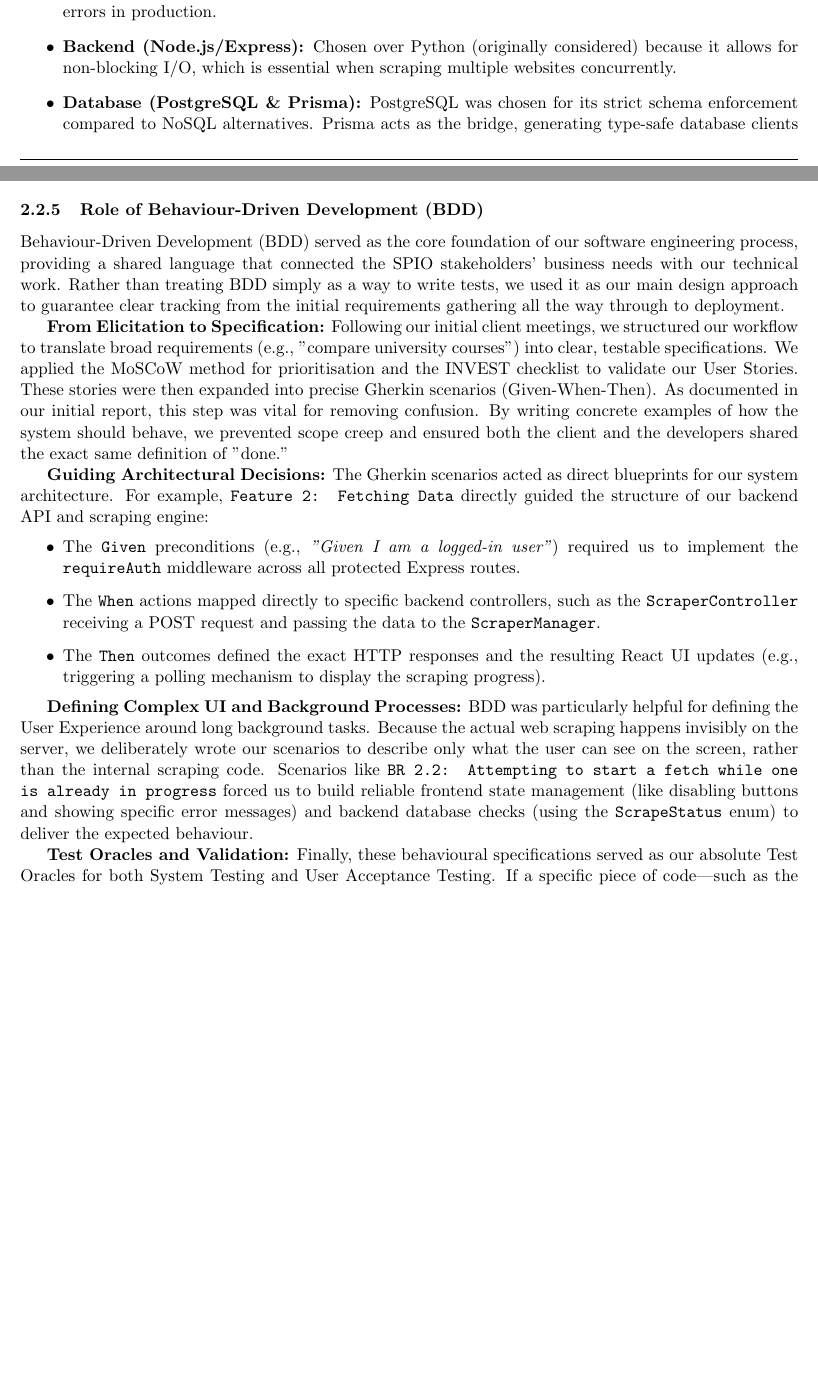
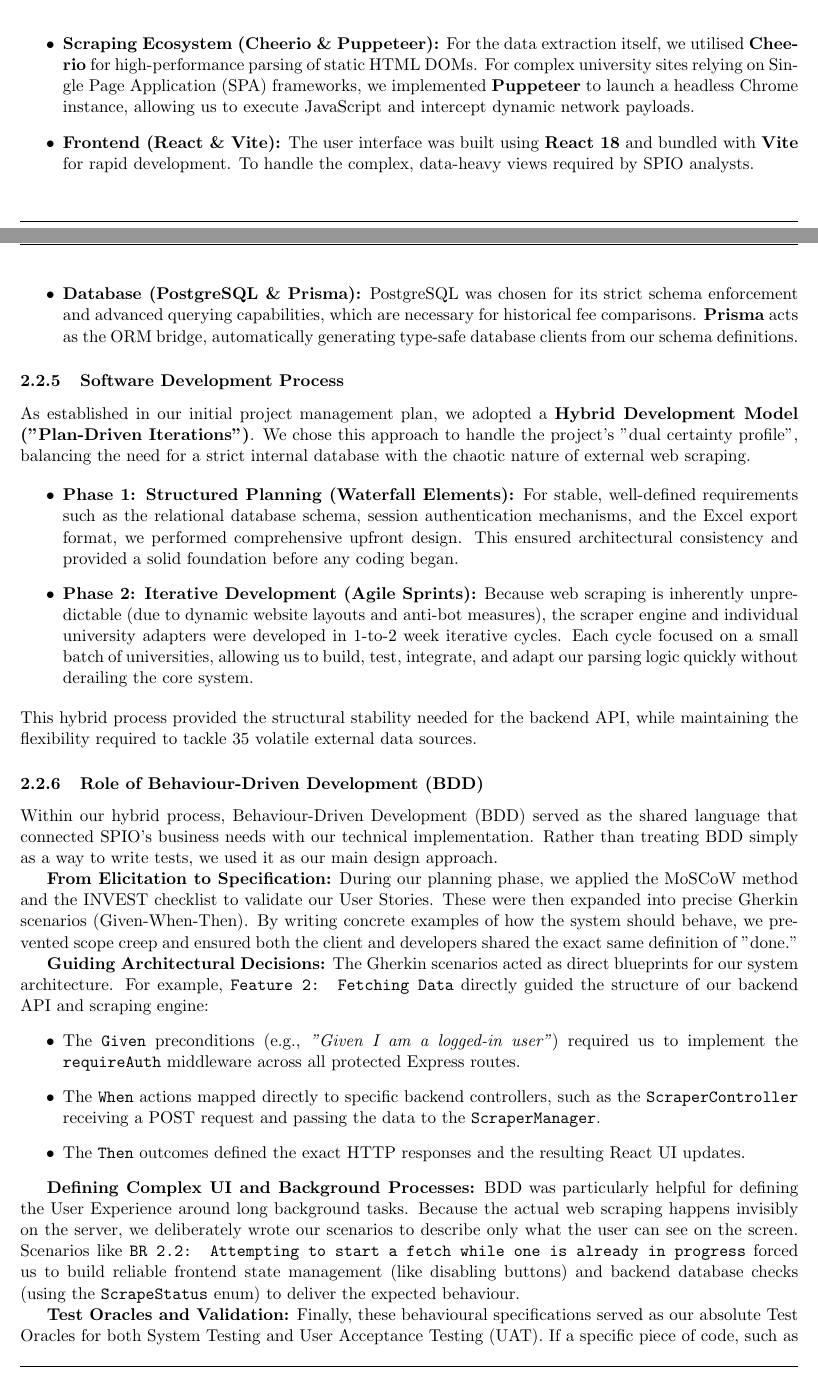
Before and after one commit to COMP2281/software-engineering-group25-26-19, a LaTeX document (technical_report/main.tex, which reads technical_report/sections/technical_development.tex): two parts of pages 9 and 11 of 18 before the commit and two parts of pages 10 and 11 of 18 after it, joined at a grey line, cut at the place of the change, the shorter picture padded with empty space. Compiled offline with pdfLaTeX.

Commit message:
Improved Technologies and Platforms + Software development process from requirements doc

```diff
--- a/technical_report/sections/technical_development.tex
+++ b/technical_report/sections/technical_development.tex
@@ -246,31 +246,42 @@
 
 \begin{itemize}
-    \item \textbf{Type Safety:} Sharing TypeScript interfaces (DTOs) between the Backend and Frontend ensures that if the database schema changes, the frontend build will fail immediately, preventing runtime errors in production.
-    \item \textbf{Backend (Node.js/Express):} Chosen over Python (originally considered) because it allows for non-blocking I/O, which is essential when scraping multiple websites concurrently.
-    \item \textbf{Database (PostgreSQL \& Prisma):} PostgreSQL was chosen for its strict schema enforcement compared to NoSQL alternatives. Prisma acts as the bridge, generating type-safe database clients automatically.
+    \item \textbf{Type Safety:} Sharing TypeScript interfaces between the backend and frontend ensures that if the database schema changes, the frontend build will fail immediately, catching integration bugs at compile-time rather than runtime.
+    \item \textbf{Backend (Node.js \& Express):} Node.js was chosen over Python (originally considered) because its event-driven architecture handles non-blocking I/O exceptionally well, which is essential when launching dozens of concurrent network requests to competitor websites.
+    \item \textbf{Scraping Ecosystem (Cheerio \& Puppeteer):} For the data extraction itself, we utilised \textbf{Cheerio} for high-performance parsing of static HTML DOMs. For complex university sites relying on Single Page Application (SPA) frameworks, we implemented \textbf{Puppeteer} to launch a headless Chrome instance, allowing us to execute JavaScript and intercept dynamic network payloads.
+    \item \textbf{Frontend (React \& Vite):} The user interface was built using \textbf{React 18} and bundled with \textbf{Vite} for rapid development. To handle the complex, data-heavy views required by SPIO analysts.
+    \item \textbf{Database (PostgreSQL \& Prisma):} PostgreSQL was chosen for its strict schema enforcement and advanced querying capabilities, which are necessary for historical fee comparisons. \textbf{Prisma} acts as the ORM bridge, automatically generating type-safe database clients from our schema definitions.
 \end{itemize}
 
+\subsubsection{Software Development Process}
+As established in our initial project management plan, we adopted a \textbf{Hybrid Development Model ("Plan-Driven Iterations")}. We chose this approach to handle the project's "dual certainty profile", balancing the need for a strict internal database with the chaotic nature of external web scraping.
+
+\begin{itemize}
+    \item \textbf{Phase 1: Structured Planning (Waterfall Elements):} For stable, well-defined requirements such as the relational database schema, session authentication mechanisms, and the Excel export format, we performed comprehensive upfront design. This ensured architectural consistency and provided a solid foundation before any coding began.
+    \item \textbf{Phase 2: Iterative Development (Agile Sprints):} Because web scraping is inherently unpredictable (due to dynamic website layouts and anti-bot measures), the scraper engine and individual university adapters were developed in 1-to-2 week iterative cycles. Each cycle focused on a small batch of universities, allowing us to build, test, integrate, and adapt our parsing logic quickly without derailing the core system.
+\end{itemize}
+This hybrid process provided the structural stability needed for the backend API, while maintaining the flexibility required to tackle 35 volatile external data sources.
+
 \subsubsection{Role of Behaviour-Driven Development (BDD)}
-Behaviour-Driven Development (BDD) served as the core foundation of our software engineering process, providing a shared language that connected the SPIO stakeholders' business needs with our technical work. Rather than treating BDD simply as a way to write tests, we used it as our main design approach to guarantee clear tracking from the initial requirements gathering all the way through to deployment.
+Within our hybrid process, Behaviour-Driven Development (BDD) served as the shared language that connected SPIO's business needs with our technical implementation. Rather than treating BDD simply as a way to write tests, we used it as our main design approach.
 
 \textbf{From Elicitation to Specification:}
-Following our initial client meetings, we structured our workflow to translate broad requirements (e.g., "compare university courses") into clear, testable specifications. We applied the MoSCoW method for prioritisation and the INVEST checklist to validate our User Stories. These stories were then expanded into precise Gherkin scenarios (Given-When-Then). As documented in our initial report, this step was vital for removing confusion. By writing concrete examples of how the system should behave, we prevented scope creep and ensured both the client and the developers shared the exact same definition of "done."
+During our planning phase, we applied the MoSCoW method and the INVEST checklist to validate our User Stories. These were then expanded into precise Gherkin scenarios (Given-When-Then). By writing concrete examples of how the system should behave, we prevented scope creep and ensured both the client and developers shared the exact same definition of "done."
 
 \textbf{Guiding Architectural Decisions:}
 The Gherkin scenarios acted as direct blueprints for our system architecture. For example, \texttt{Feature 2: Fetching Data} directly guided the structure of our backend API and scraping engine:
 \begin{itemize}
     \item The \texttt{Given} preconditions (e.g., \textit{"Given I am a logged-in user"}) required us to implement the \texttt{requireAuth} middleware across all protected Express routes.
     \item The \texttt{When} actions mapped directly to specific backend controllers, such as the \texttt{ScraperController} receiving a POST request and passing the data to the \texttt{ScraperManager}.
-    \item The \texttt{Then} outcomes defined the exact HTTP responses and the resulting React UI updates (e.g., triggering a polling mechanism to display the scraping progress).
+    \item The \texttt{Then} outcomes defined the exact HTTP responses and the resulting React UI updates.
 \end{itemize}
 
 \textbf{Defining Complex UI and Background Processes:}
-BDD was particularly helpful for defining the User Experience around long background tasks. Because the actual web scraping happens invisibly on the server, we deliberately wrote our scenarios to describe only what the user can see on the screen, rather than the internal scraping code. Scenarios like \texttt{BR 2.2: Attempting to start a fetch while one is already in progress} forced us to build reliable frontend state management (like disabling buttons and showing specific error messages) and backend database checks (using the \texttt{ScrapeStatus} enum) to deliver the expected behaviour.
+BDD was particularly helpful for defining the User Experience around long background tasks. Because the actual web scraping happens invisibly on the server, we deliberately wrote our scenarios to describe only what the user can see on the screen. Scenarios like \texttt{BR 2.2: Attempting to start a fetch while one is already in progress} forced us to build reliable frontend state management (like disabling buttons) and backend database checks (using the \texttt{ScrapeStatus} enum) to deliver the expected behaviour.
 
 \textbf{Test Oracles and Validation:}
-Finally, these behavioural specifications served as our absolute Test Oracles for both System Testing and User Acceptance Testing. If a specific piece of code—such as the \texttt{Excel.api.ts} service or the \texttt{EdinburghAdapter}—failed to meet the exact \texttt{Then} conditions outlined in the Requirements Document, that sprint's work was not accepted. This strict use of BDD ensured that every line of code written contributed directly to a confirmed client requirement.
+Finally, these behavioural specifications served as our absolute Test Oracles for both System Testing and User Acceptance Testing (UAT). If a specific piece of code, such as the \texttt{Excel.api.ts} service or the \texttt{EdinburghAdapter}, failed to meet the exact \texttt{Then} conditions outlined in the Requirements Document, that sprint's work was not accepted. This strict use of BDD ensured every line of code contributed directly to a confirmed client requirement.
 
-\subsection{Usability and User Experience (5\%)}
+\subsection{Usability and User Experience}
 As an internal enterprise tool replacing a manual workflow, our User Experience strategy prioritised \textbf{efficiency, data trust, and cognitive load reduction}. We addressed usability through the following key sub-features and design decisions:
 
 \begin{enumerate}
```
Also changed, not shown: technical_report/sections/technical_development.tex (12 more changed lines).
